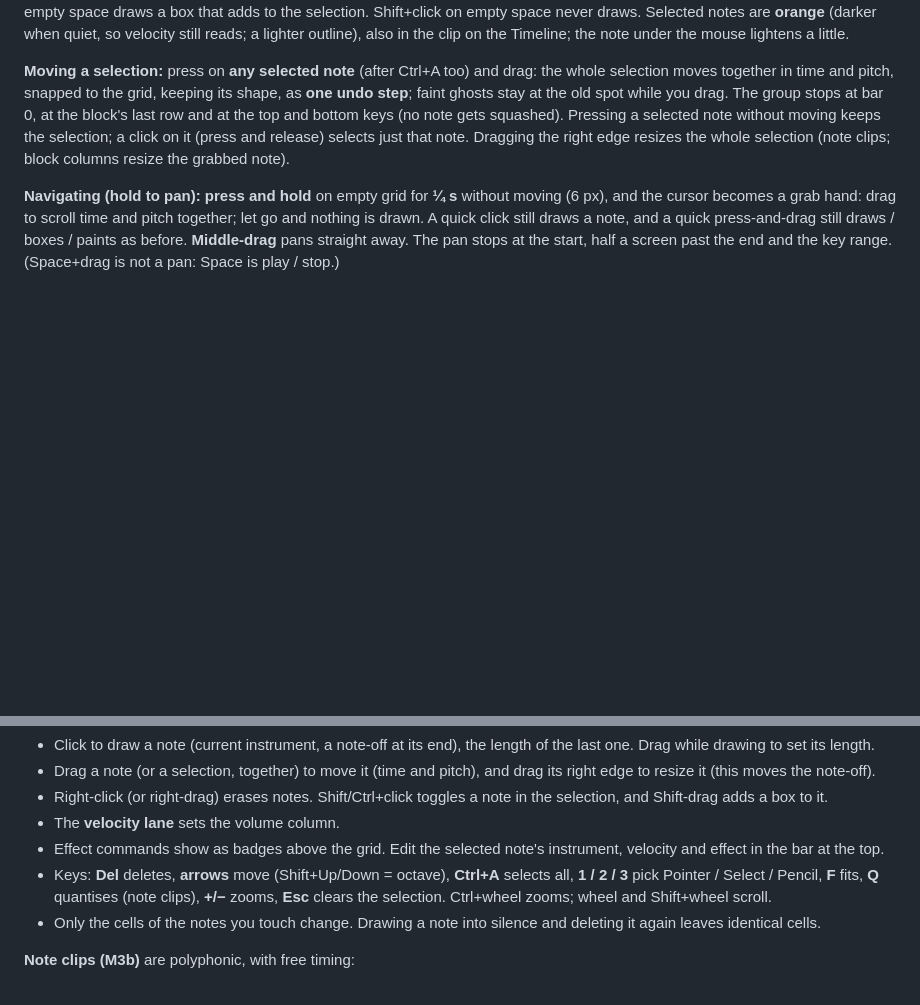
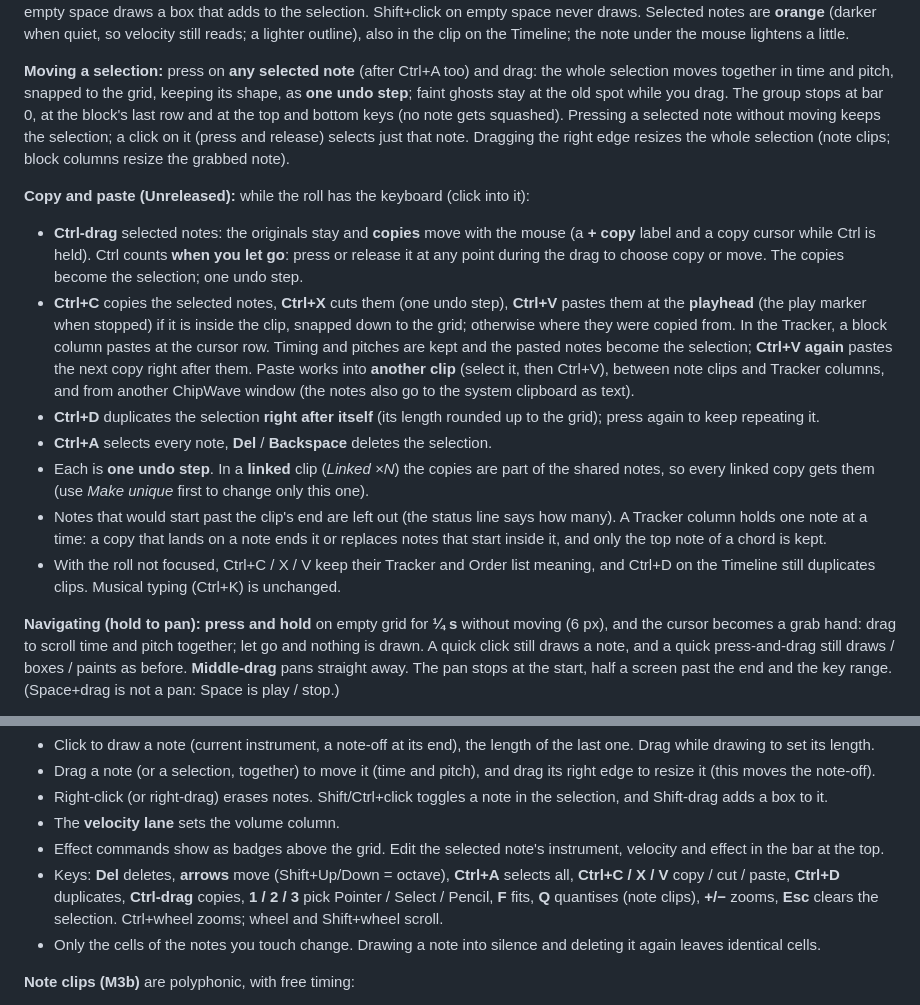
Before and after one commit to postmanpat-303/ChipWaveStudio, a Markdown page: docs/TIMELINE.md, 2 parts joined by grey strips. Drawn GitHub-style; blank space fills up the shorter version.

```diff
--- a/docs/TIMELINE.md
+++ b/docs/TIMELINE.md
@@ -94,6 +94,15 @@ The lower panel has a **Piano roll** tab (next to Order list / Instrument / Auto
 
 **Moving a selection:** press on **any selected note** (after Ctrl+A too) and drag: the whole selection moves together in time and pitch, snapped to the grid, keeping its shape, as **one undo step**; faint ghosts stay at the old spot while you drag. The group stops at bar 0, at the block's last row and at the top and bottom keys (no note gets squashed). Pressing a selected note without moving keeps the selection; a click on it (press and release) selects just that note. Dragging the right edge resizes the whole selection (note clips; block columns resize the grabbed note).
 
+**Copy and paste (Unreleased):** while the roll has the keyboard (click into it):
+- **Ctrl-drag** selected notes: the originals stay and **copies** move with the mouse (a **+ copy** label and a copy cursor while Ctrl is held). Ctrl counts **when you let go**: press or release it at any point during the drag to choose copy or move. The copies become the selection; one undo step.
+- **Ctrl+C** copies the selected notes, **Ctrl+X** cuts them (one undo step), **Ctrl+V** pastes them at the **playhead** (the play marker when stopped) if it is inside the clip, snapped down to the grid; otherwise where they were copied from. In the Tracker, a block column pastes at the cursor row. Timing and pitches are kept and the pasted notes become the selection; **Ctrl+V again** pastes the next copy right after them. Paste works into **another clip** (select it, then Ctrl+V), between note clips and Tracker columns, and from another ChipWave window (the notes also go to the system clipboard as text).
+- **Ctrl+D** duplicates the selection **right after itself** (its length rounded up to the grid); press again to keep repeating it.
+- **Ctrl+A** selects every note, **Del** / **Backspace** deletes the selection.
+- Each is **one undo step**. In a **linked** clip (*Linked ×N*) the copies are part of the shared notes, so every linked copy gets them (use *Make unique* first to change only this one).
+- Notes that would start past the clip's end are left out (the status line says how many). A Tracker column holds one note at a time: a copy that lands on a note ends it or replaces notes that start inside it, and only the top note of a chord is kept.
+- With the roll not focused, Ctrl+C / X / V keep their Tracker and Order list meaning, and Ctrl+D on the Timeline still duplicates clips. Musical typing (Ctrl+K) is unchanged.
+
 **Navigating (hold to pan):** **press and hold** on empty grid for **¼ s** without moving (6 px), and the cursor becomes a grab hand: drag to scroll time and pitch together; let go and nothing is drawn. A quick click still draws a note, and a quick press-and-drag still draws / boxes / paints as before. **Middle-drag** pans straight away. The pan stops at the start, half a screen past the end and the key range. (Space+drag is not a pan: Space is play / stop.)
 
 **Eraser:** **right-click** a note deletes it; **right-drag** deletes every note the mouse passes over (the cursor becomes an eraser). The whole swipe is **one undo step**. Deleted notes break into small pixels of their colour that drift up and fade (about half a second; purely visual, skipped with **Settings › Look › Flat**). Right-click on empty space does nothing.
@@ -104,7 +113,7 @@ The lower panel has a **Piano roll** tab (next to Order list / Instrument / Auto
 - Right-click (or right-drag) erases notes. Shift/Ctrl+click toggles a note in the selection, and Shift-drag adds a box to it.
 - The **velocity lane** sets the volume column.
 - Effect commands show as badges above the grid. Edit the selected note's instrument, velocity and effect in the bar at the top.
-- Keys: **Del** deletes, **arrows** move (Shift+Up/Down = octave), **Ctrl+A** selects all, **1 / 2 / 3** pick Pointer / Select / Pencil, **F** fits, **Q** quantises (note clips), **+/−** zooms, **Esc** clears the selection. Ctrl+wheel zooms; wheel and Shift+wheel scroll.
+- Keys: **Del** deletes, **arrows** move (Shift+Up/Down = octave), **Ctrl+A** selects all, **Ctrl+C / X / V** copy / cut / paste, **Ctrl+D** duplicates, **Ctrl-drag** copies, **1 / 2 / 3** pick Pointer / Select / Pencil, **F** fits, **Q** quantises (note clips), **+/−** zooms, **Esc** clears the selection. Ctrl+wheel zooms; wheel and Shift+wheel scroll.
 - Only the cells of the notes you touch change. Drawing a note into silence and deleting it again leaves identical cells.
 
 **Note clips (M3b)** are polyphonic, with free timing:
```
Also changed, not shown: README.md (+1 -0 lines), docs/CHANGELOG.md (+4 -0 lines).
